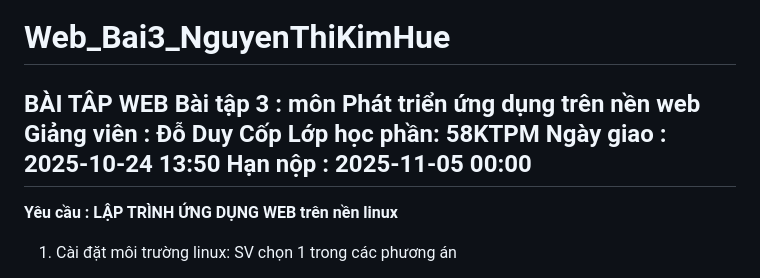
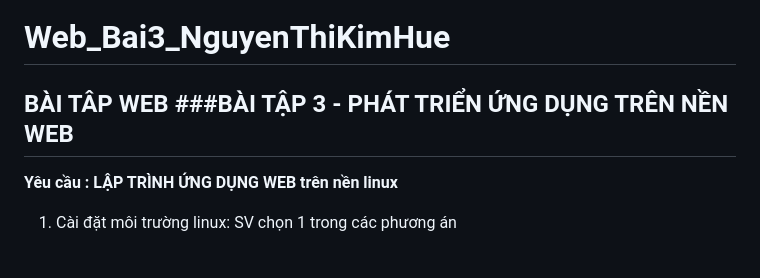
Before and after one commit to NguyenThiKimHueKMT/Web_Bai3_NguyenThiKimHue, a Markdown page: README.md, the part around the change. Rendered like a GitHub page.

```diff
--- a/README.md
+++ b/README.md
@@ -1,10 +1,6 @@
 # Web_Bai3_NguyenThiKimHue
 BÀI TÂP WEB
-Bài tập 3   : môn Phát triển ứng dụng trên nền web
-Giảng viên  : Đỗ Duy Cốp
-Lớp học phần: 58KTPM
-Ngày giao   : 2025-10-24 13:50
-Hạn nộp     : 2025-11-05 00:00
+###BÀI TẬP 3 - PHÁT TRIỂN ỨNG DỤNG TRÊN NỀN WEB
 --------------------------------------------------
 **Yêu cầu     : LẬP TRÌNH ỨNG DỤNG WEB trên nền linux**
 1. Cài đặt môi trường linux: SV chọn 1 trong các phương án
```
